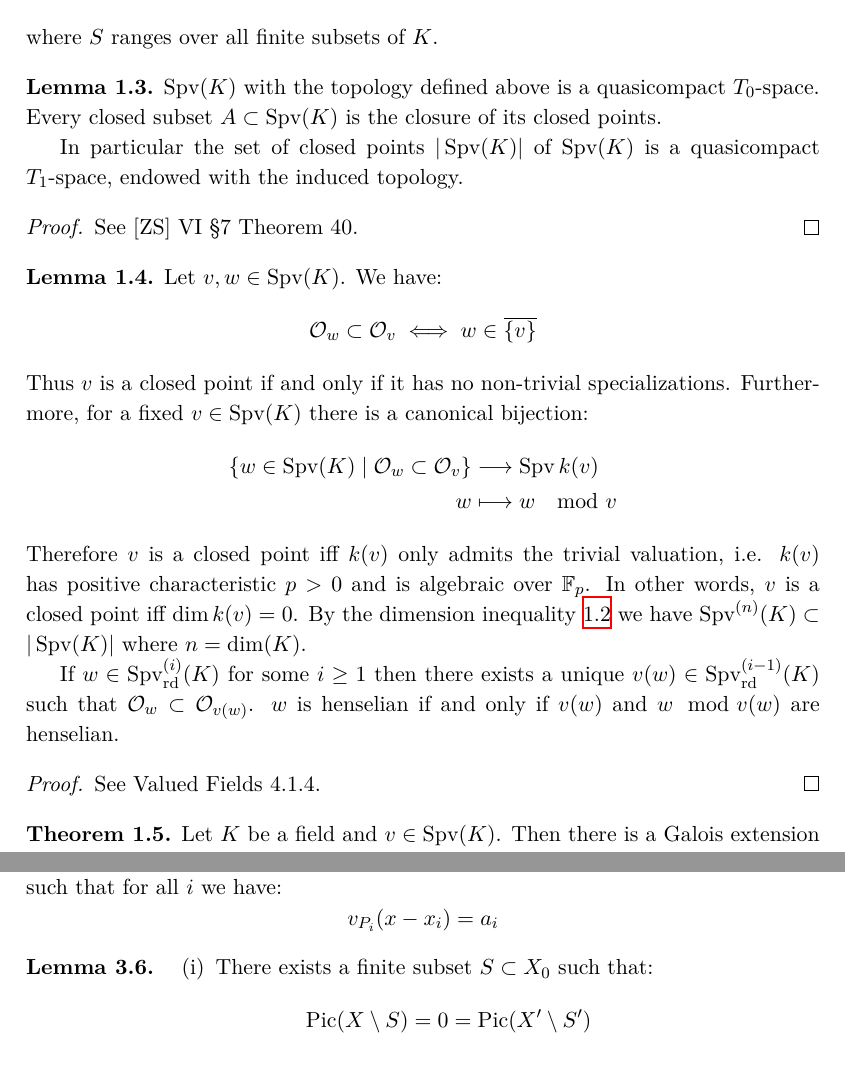
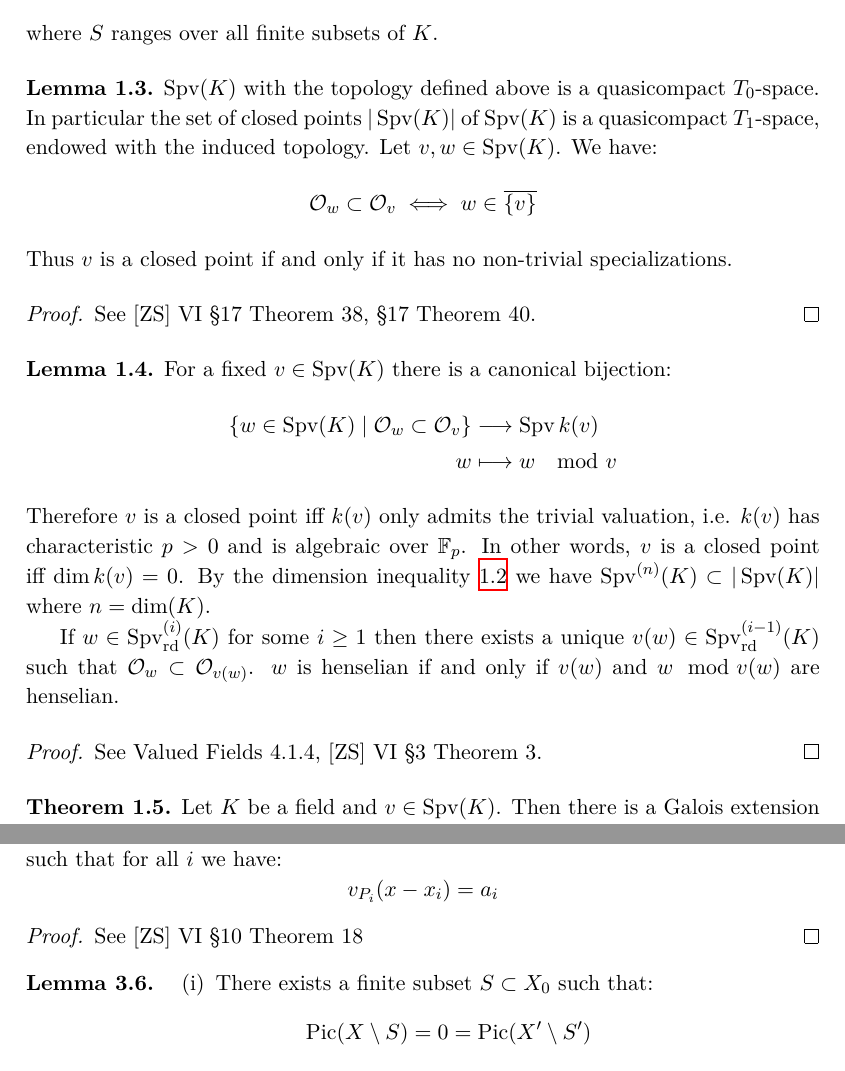
Before and after one commit to yishn/Uni, a LaTeX thesis (Master Thesis/thesis.tex, which reads Master Thesis/synopsis.tex): two parts of pages 10 and 26 of 31, joined at a grey line, cut so that both start at the same text. Compiled offline with XeLaTeX.

Commit message:
Add some references

```diff
--- a/Master Thesis/synopsis.tex
+++ b/Master Thesis/synopsis.tex
@@ -47,30 +47,28 @@ where $S$ ranges over all finite subsets of $K$.
 \end{definition}
 
 \begin{lemma}\label{spv-topology}
-$\operatorname{Spv}(K)$ with the topology defined above is a quasicompact $T_0$-space. Every closed subset $A\subset\operatorname{Spv}(K)$ is the closure of its closed points.
-
-In particular the set of closed points $|\operatorname{Spv}(K)|$ of $\operatorname{Spv}(K)$ is a quasicompact $T_1$-space, endowed with the induced topology.
+$\operatorname{Spv}(K)$ with the topology defined above is a quasicompact $T_0$-space. In particular the set of closed points $|\operatorname{Spv}(K)|$ of $\operatorname{Spv}(K)$ is a quasicompact $T_1$-space, endowed with the induced topology. Let $v,w\in\operatorname{Spv}(K)$. We have:
+\[\mathcal{O}_w\subset\mathcal{O}_v \iff w\in\overline{\{v\}} \]
+Thus $v$ is a closed point if and only if it has no non-trivial specializations.
 \end{lemma}
 
 \begin{proof}
-See [ZS] VI §7 Theorem 40.
+See [ZS] VI §17 Theorem 38, §17 Theorem 40.
 \end{proof}
 
 \begin{lemma}\label{2.2-pre}
-Let $v,w\in\operatorname{Spv}(K)$. We have:
-\[\mathcal{O}_w\subset\mathcal{O}_v \iff w\in\overline{\{v\}} \]
-Thus $v$ is a closed point if and only if it has no non-trivial specializations. Furthermore, for a fixed $v\in \operatorname{Spv}(K)$ there is a canonical bijection:
+For a fixed $v\in \operatorname{Spv}(K)$ there is a canonical bijection:
 \begin{align*}
 \{ w\in\operatorname{Spv}(K)\mid \mathcal{O}_w\subset\mathcal{O}_v \} &\longrightarrow \operatorname{Spv}k(v)\\
 w&\longmapsto w\mod v
 \end{align*}
-Therefore $v$ is a closed point iff $k(v)$ only admits the trivial valuation, i.e. $k(v)$ has positive characteristic $p>0$ and is algebraic over $\mathbb{F}_p$. In other words, $v$ is a closed point iff $\dim k(v)=0$. By the dimension inequality \ref{rank-dimension-inequality} we have $\operatorname{Spv}^{(n)}(K)\subset |\operatorname{Spv}(K)|$ where $n=\dim(K)$.
+Therefore $v$ is a closed point iff $k(v)$ only admits the trivial valuation, i.e. $k(v)$ has characteristic $p>0$ and is algebraic over $\mathbb{F}_p$. In other words, $v$ is a closed point iff $\dim k(v)=0$. By the dimension inequality \ref{rank-dimension-inequality} we have $\operatorname{Spv}^{(n)}(K)\subset |\operatorname{Spv}(K)|$ where $n=\dim(K)$.
 
 If $w\in\operatorname{Spv}_\text{rd}^{(i)}(K)$ for some $i\geq 1$ then there exists a unique $v(w)\in\operatorname{Spv}_\text{rd}^{(i-1)}(K)$ such that $\mathcal{O}_w\subset\mathcal{O}_{v(w)}$. $w$ is henselian if and only if $v(w)$ and $w\mod v(w)$ are henselian.
 \end{lemma}
 
 \begin{proof}
-See Valued Fields 4.1.4.
+See Valued Fields 4.1.4, [ZS] VI §3 Theorem 3.
 \end{proof}
 
 \begin{theorem}\label{theorem-henselization}
@@ -583,6 +581,10 @@ Let $P_1,\ldots,P_n\in X_0$ be pairwise distinct closed points, $x_1,\ldots,x_n\
 \[ v_{P_i}(x-x_i) = a_i \]
 \end{theorem}
 
+\begin{proof}
+See [ZS] VI §10 Theorem 18
+\end{proof}
+
 \begin{lemma}\phantomsection\label{4.5}
 \begin{enumerate}[(i)]
 \item There exists a finite subset $S\subset X_0$ such that:
```
